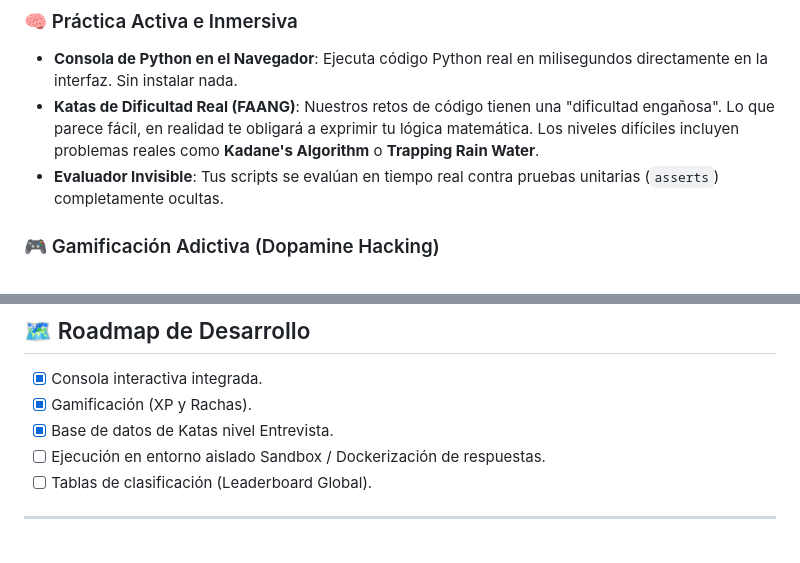
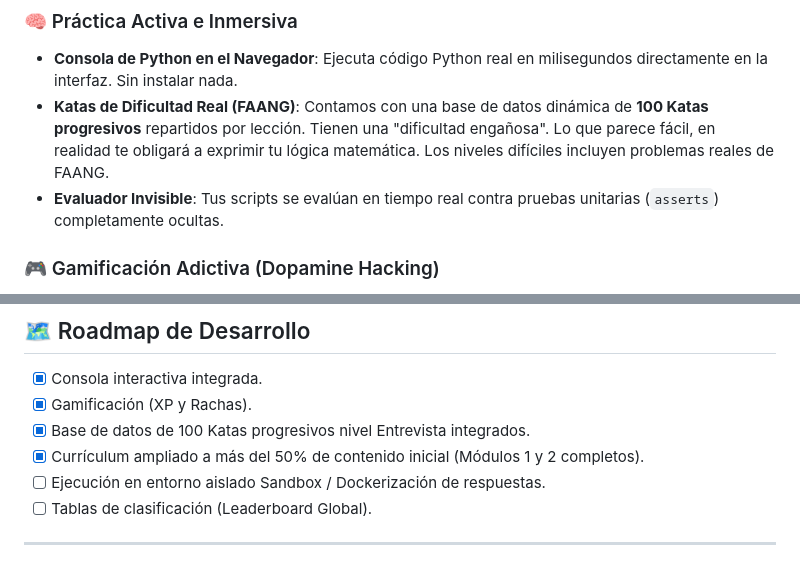
Before and after one commit to leonukeg/SKILLOGIC, a Markdown page: README.md, 2 parts joined by grey strips. Rendered like a GitHub page.

Commit message:
docs: update README with 100 Katas milestone

```diff
--- a/README.md
+++ b/README.md
@@ -21,7 +21,7 @@ Construida con [Reflex](https://reflex.dev) (Python puro Full-Stack), integrando
 
 ### 🧠 Práctica Activa e Inmersiva
 - **Consola de Python en el Navegador**: Ejecuta código Python real en milisegundos directamente en la interfaz. Sin instalar nada.
-- **Katas de Dificultad Real (FAANG)**: Nuestros retos de código tienen una "dificultad engañosa". Lo que parece fácil, en realidad te obligará a exprimir tu lógica matemática. Los niveles difíciles incluyen problemas reales como **Kadane's Algorithm** o **Trapping Rain Water**.
+- **Katas de Dificultad Real (FAANG)**: Contamos con una base de datos dinámica de **100 Katas progresivos** repartidos por lección. Tienen una "dificultad engañosa". Lo que parece fácil, en realidad te obligará a exprimir tu lógica matemática. Los niveles difíciles incluyen problemas reales de FAANG.
 - **Evaluador Invisible**: Tus scripts se evalúan en tiempo real contra pruebas unitarias (`asserts`) completamente ocultas.
 
 ### 🎮 Gamificación Adictiva (Dopamine Hacking)
@@ -87,7 +87,8 @@ SKILLOGIC/
 ## 🗺️ Roadmap de Desarrollo
 - [x] Consola interactiva integrada.
 - [x] Gamificación (XP y Rachas).
-- [x] Base de datos de Katas nivel Entrevista.
+- [x] Base de datos de 100 Katas progresivos nivel Entrevista integrados.
+- [x] Currículum ampliado a más del 50% de contenido inicial (Módulos 1 y 2 completos).
 - [ ] Ejecución en entorno aislado Sandbox / Dockerización de respuestas.
 - [ ] Tablas de clasificación (Leaderboard Global).
 
```
